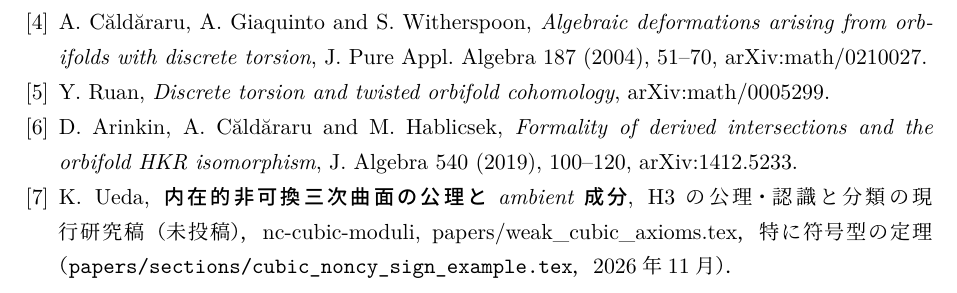
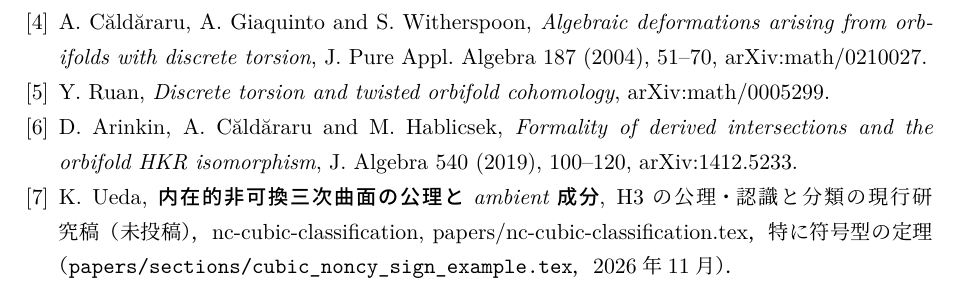
Before and after one commit to uedakazushi/nc-cubic-non-as, a LaTeX document (papers/nc-cubic-non-as.tex): part of page 8 of 8, cut so that both start at the same text. Compiled offline with LuaLaTeX.

Commit message:
Update renamed classification manuscript reference

```diff
--- a/papers/nc-cubic-non-as.tex
+++ b/papers/nc-cubic-non-as.tex
@@ -503,7 +503,7 @@
 \bibitem{Current} K.~Ueda,
 \emph{内在的非可換三次曲面の公理とambient成分},
 H3の公理・認識と分類の現行研究稿（未投稿），
-\href{https://github.com/uedakazushi/nc-cubic-moduli/blob/main/papers/weak_cubic_axioms.tex}{nc-cubic-moduli, papers/weak\_cubic\_axioms.tex}，
+\href{https://github.com/uedakazushi/nc-cubic-classification/blob/main/papers/nc-cubic-classification.tex}{nc-cubic-classification, papers/nc-cubic-classification.tex}，
 特に符号型の定理（\texttt{papers/sections/cubic\_noncy\_sign\_example.tex}，2026年11月）．
 \end{thebibliography}
 \end{document}
```
